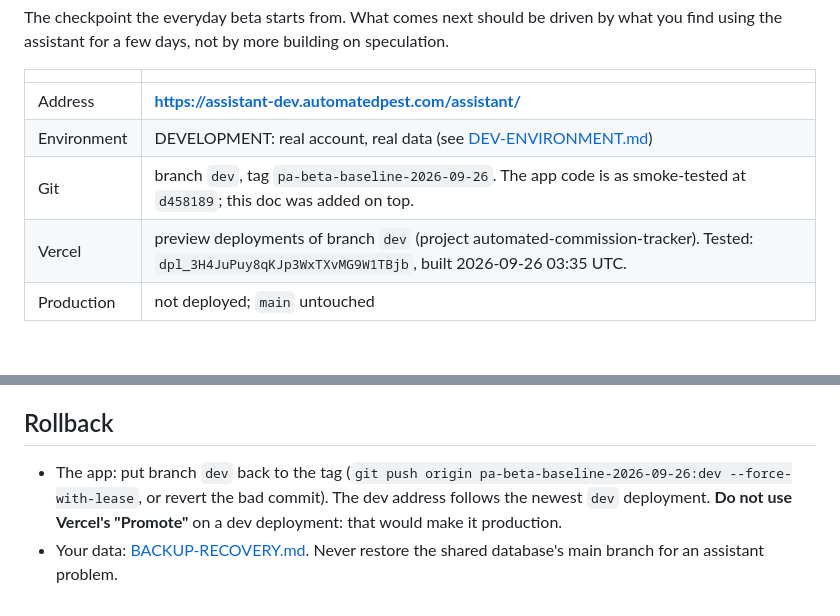
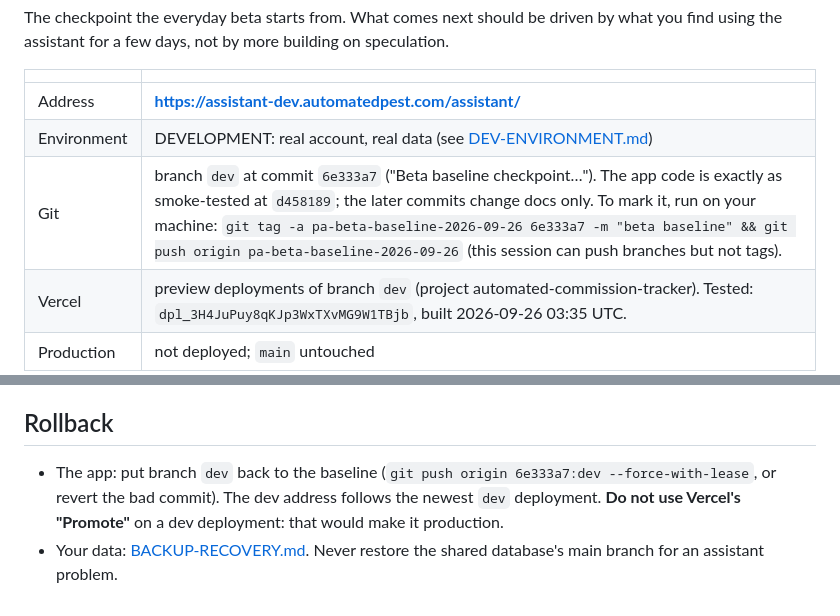
Before and after one commit to JeffJames2626/automated-commission-tracker, a Markdown page: docs/assistant/BETA-BASELINE.md, 2 parts joined by grey strips. Drawn GitHub-style; blank space fills up the shorter version.

Commit message:
Baseline doc: name the checkpoint commit (tags can't be pushed from this session)
Co-Authored-By: Claude Opus 5.5 <noreply@anthropic.com>
Claude-Session: https://claude.ai/code/session_01Xdaa1CdYopn8h7F5WTvUW3

```diff
--- a/docs/assistant/BETA-BASELINE.md
+++ b/docs/assistant/BETA-BASELINE.md
@@ -8,7 +8,7 @@ building on speculation.
 |---|---|
 | Address | **https://assistant-dev.automatedpest.com/assistant/** |
 | Environment | DEVELOPMENT: real account, real data (see [DEV-ENVIRONMENT.md](DEV-ENVIRONMENT.md)) |
-| Git | branch `dev`, tag `pa-beta-baseline-2026-09-26`. The app code is as smoke-tested at `d458189`; this doc was added on top. |
+| Git | branch `dev` at commit `6e333a7` ("Beta baseline checkpoint…"). The app code is exactly as smoke-tested at `d458189`; the later commits change docs only. To mark it, run on your machine: `git tag -a pa-beta-baseline-2026-09-26 6e333a7 -m "beta baseline" && git push origin pa-beta-baseline-2026-09-26` (this session can push branches but not tags). |
 | Vercel | preview deployments of branch `dev` (project automated-commission-tracker). Tested: `dpl_3H4JuPuy8qKJp3WxTXvMG9W1TBjb`, built 2026-09-26 03:35 UTC. |
 | Production | not deployed; `main` untouched |
 
@@ -145,9 +145,8 @@ session's network cannot reach the domain directly):
 
 ## Rollback
 
-* The app: put branch `dev` back to the tag (`git push origin
-  pa-beta-baseline-2026-09-26:dev --force-with-lease`, or revert the bad
-  commit). The dev address follows the newest `dev` deployment. **Do not use
+* The app: put branch `dev` back to the baseline (`git push origin
+  6e333a7:dev --force-with-lease`, or revert the bad commit). The dev address follows the newest `dev` deployment. **Do not use
   Vercel's "Promote"** on a dev deployment: that would make it production.
 * Your data: [BACKUP-RECOVERY.md](BACKUP-RECOVERY.md). Never restore the
   shared database's main branch for an assistant problem.
```
